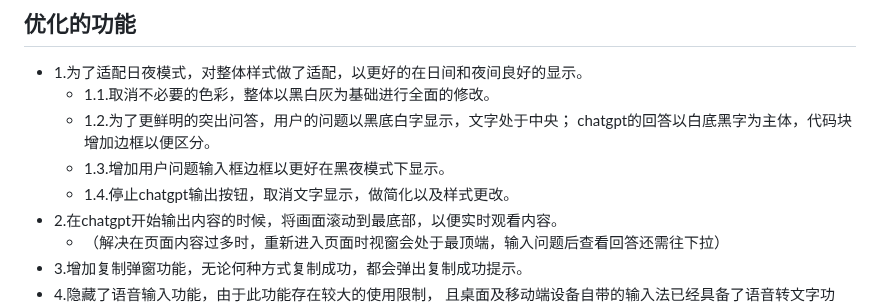
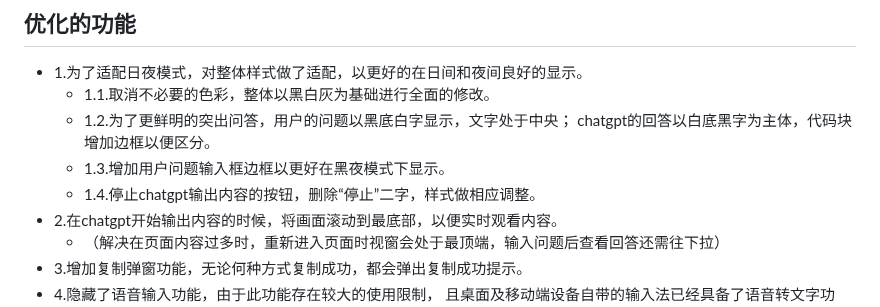
Before and after one commit to xqdoo00o/chatgpt-web, a Markdown page: README.md, the part around the change. GitHub-like rendering.

```diff
--- a/README.md
+++ b/README.md
@@ -22,7 +22,7 @@ Added some useful features based on chatgpt-web
    - 1.2.为了更鲜明的突出问答，用户的问题以黑底白字显示，文字处于中央；
        chatgpt的回答以白底黑字为主体，代码块增加边框以便区分。
    - 1.3.增加用户问题输入框边框以更好在黑夜模式下显示。
-   - 1.4.停止chatgpt输出按钮，取消文字显示，做简化以及样式更改。
+   - 1.4.停止chatgpt输出内容的按钮，删除“停止”二字，样式做相应调整。
 - 2.在chatgpt开始输出内容的时候，将画面滚动到最底部，以便实时观看内容。
   - （解决在页面内容过多时，重新进入页面时视窗会处于最顶端，输入问题后查看回答还需往下拉）
 - 3.增加复制弹窗功能，无论何种方式复制成功，都会弹出复制成功提示。
```
